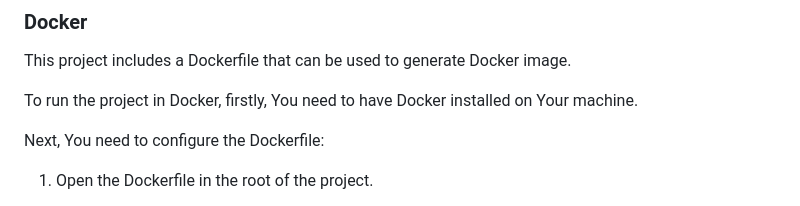
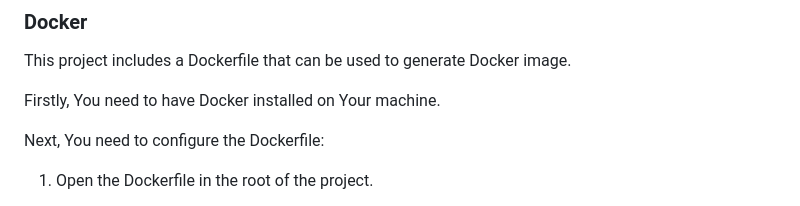
Before and after one commit to UnknownPug/MPBA-api, a Markdown page: README.md, the part around the change. Rendered like a GitHub page.

Commit message:
Finalize README.md

```diff
--- a/README.md
+++ b/README.md
@@ -142,7 +142,7 @@ After You have run the Kafka, You can run the project.
 
 This project includes a Dockerfile that can be used to generate Docker image.
 
-To run the project in Docker, firstly, You need to have Docker installed on Your machine.
+Firstly, You need to have Docker installed on Your machine.
 
 Next, You need to configure the Dockerfile:
 
```
